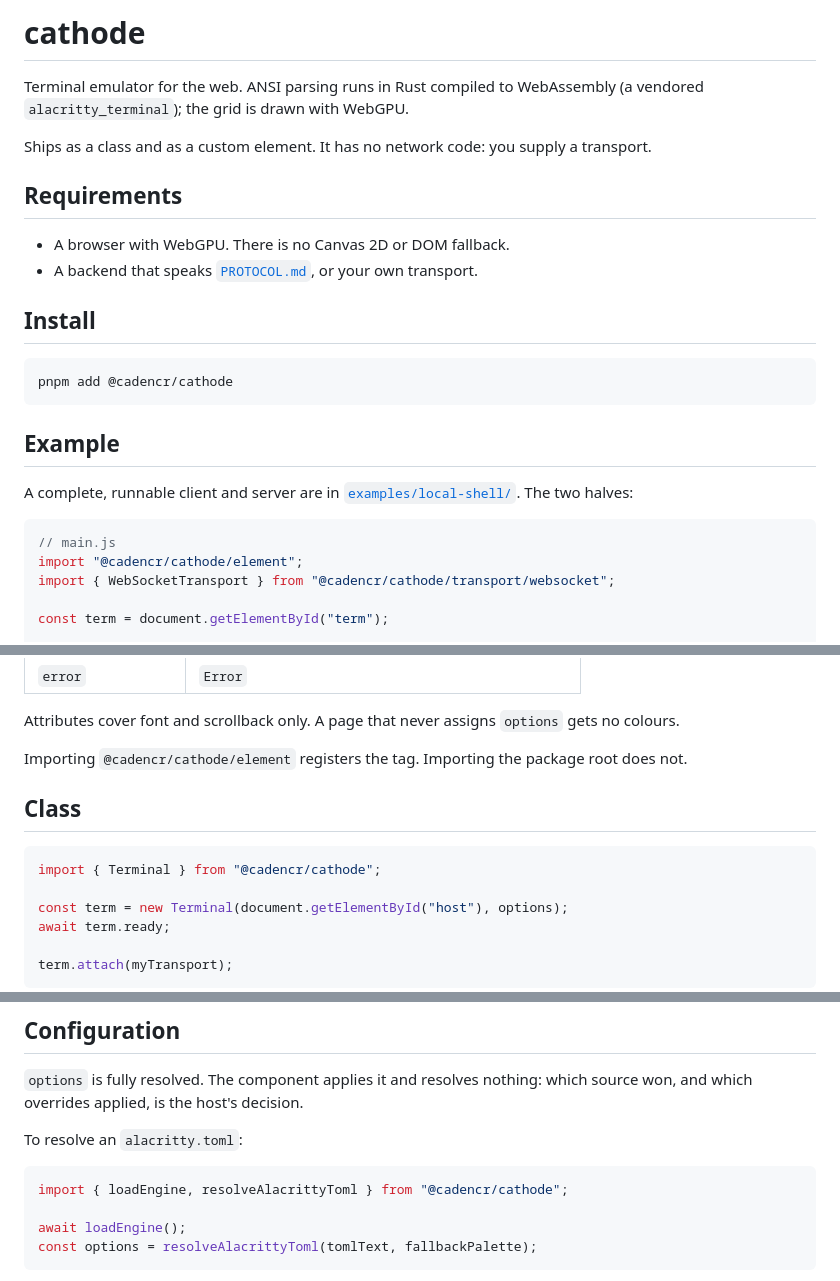
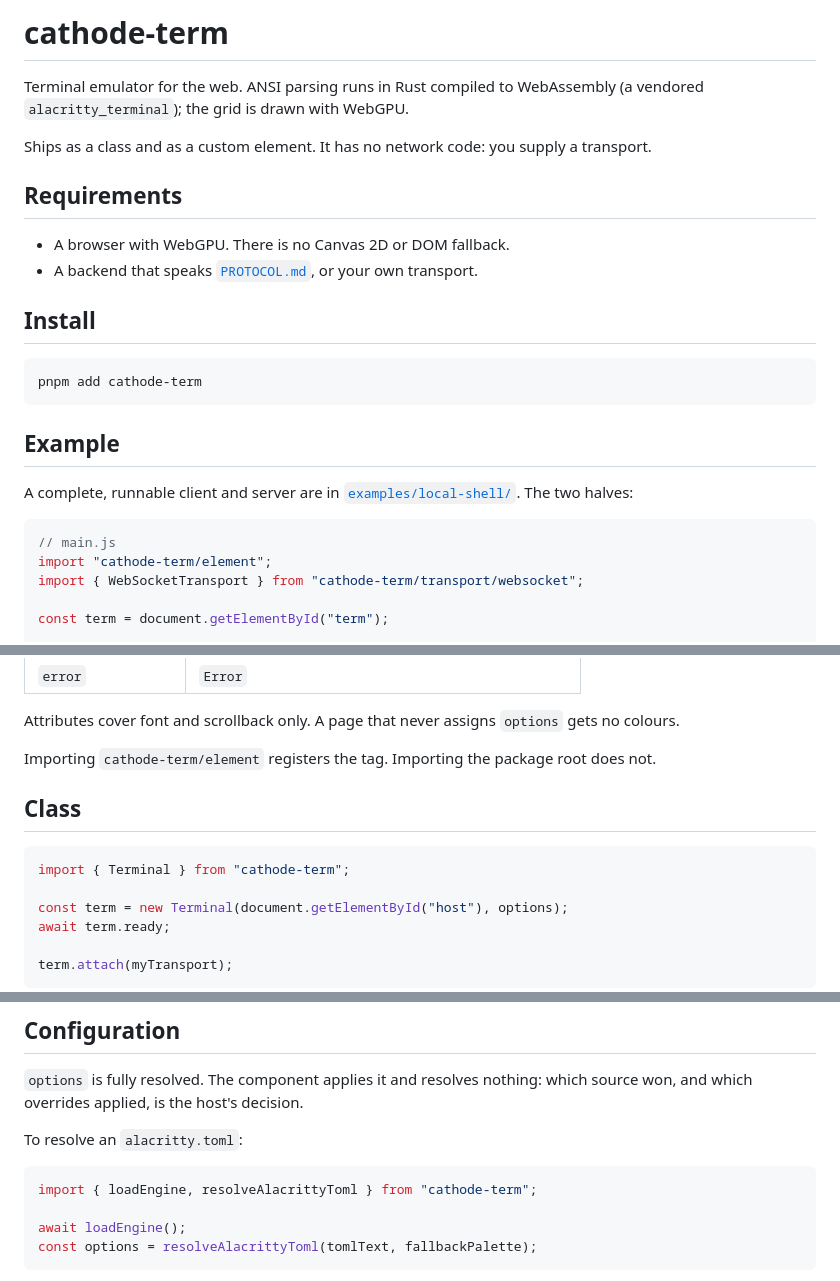
Before and after one commit to edjubert/celeritty, a Markdown page: README.md, 3 parts joined by grey strips. GitHub-like rendering.

Commit message:
docs: rename to cathode-term in the README

````diff
--- a/README.md
+++ b/README.md
@@ -1,4 +1,4 @@
-# cathode
+# cathode-term
 
 Terminal emulator for the web. ANSI parsing runs in Rust compiled to
 WebAssembly (a vendored `alacritty_terminal`); the grid is drawn with WebGPU.
@@ -14,7 +14,7 @@ transport.
 ## Install
 
 ```bash
-pnpm add @cadencr/cathode
+pnpm add cathode-term
 ```
 
 ## Example
@@ -24,8 +24,8 @@ A complete, runnable client and server are in
 
 ```js
 // main.js
-import "@cadencr/cathode/element";
-import { WebSocketTransport } from "@cadencr/cathode/transport/websocket";
+import "cathode-term/element";
+import { WebSocketTransport } from "cathode-term/transport/websocket";
 
 const term = document.getElementById("term");
 
@@ -108,13 +108,13 @@ new WebSocketServer({ port: 8080 }).on("connection", (socket) => {
 Attributes cover font and scrollback only. A page that never assigns
 `options` gets no colours.
 
-Importing `@cadencr/cathode/element` registers the tag. Importing the package
+Importing `cathode-term/element` registers the tag. Importing the package
 root does not.
 
 ## Class
 
 ```ts
-import { Terminal } from "@cadencr/cathode";
+import { Terminal } from "cathode-term";
 
 const term = new Terminal(document.getElementById("host"), options);
 await term.ready;
@@ -157,7 +157,7 @@ which source won, and which overrides applied, is the host's decision.
 To resolve an `alacritty.toml`:
 
 ```ts
-import { loadEngine, resolveAlacrittyToml } from "@cadencr/cathode";
+import { loadEngine, resolveAlacrittyToml } from "cathode-term";
 
 await loadEngine();
 const options = resolveAlacrittyToml(tomlText, fallbackPalette);
````
